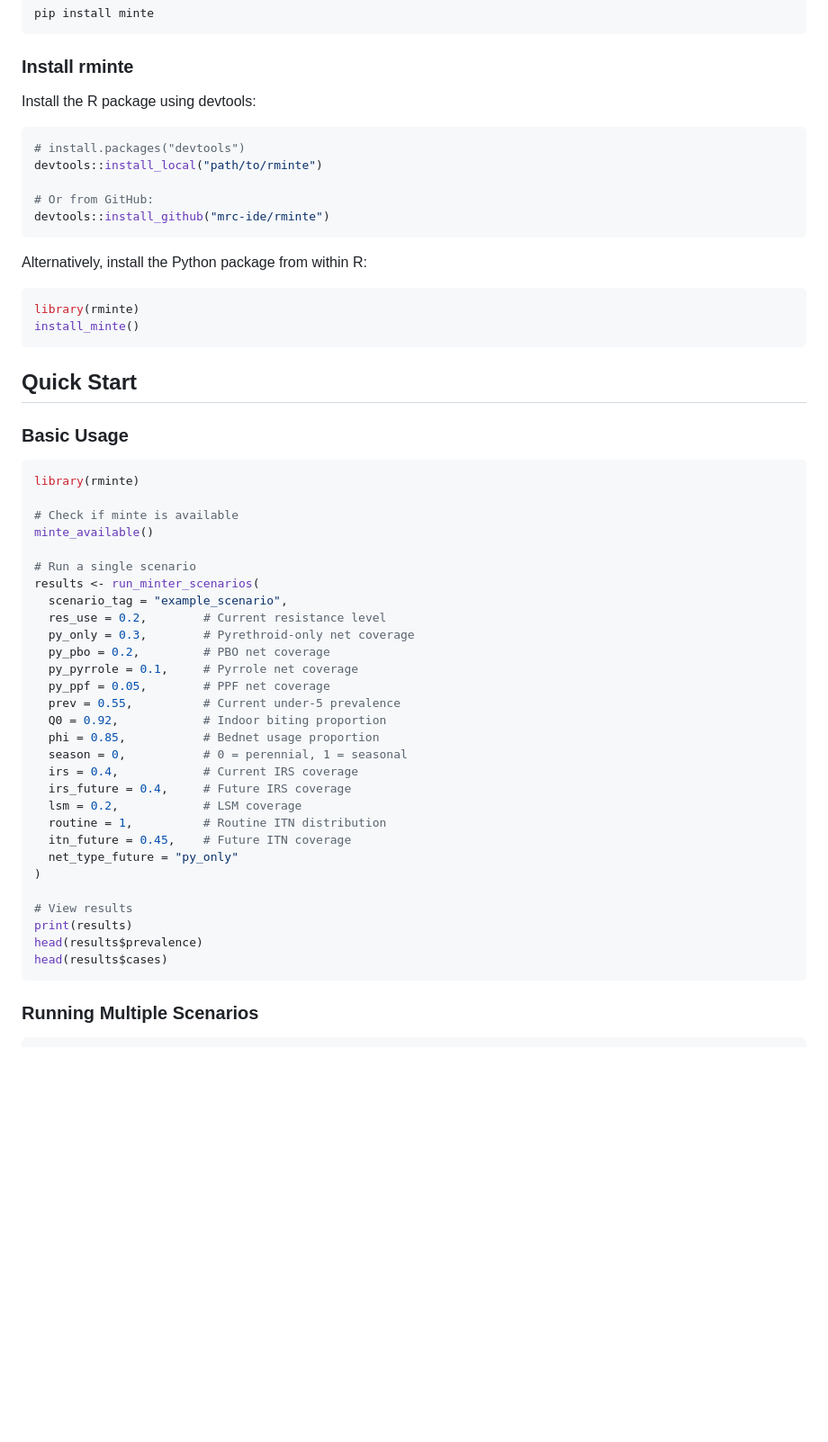
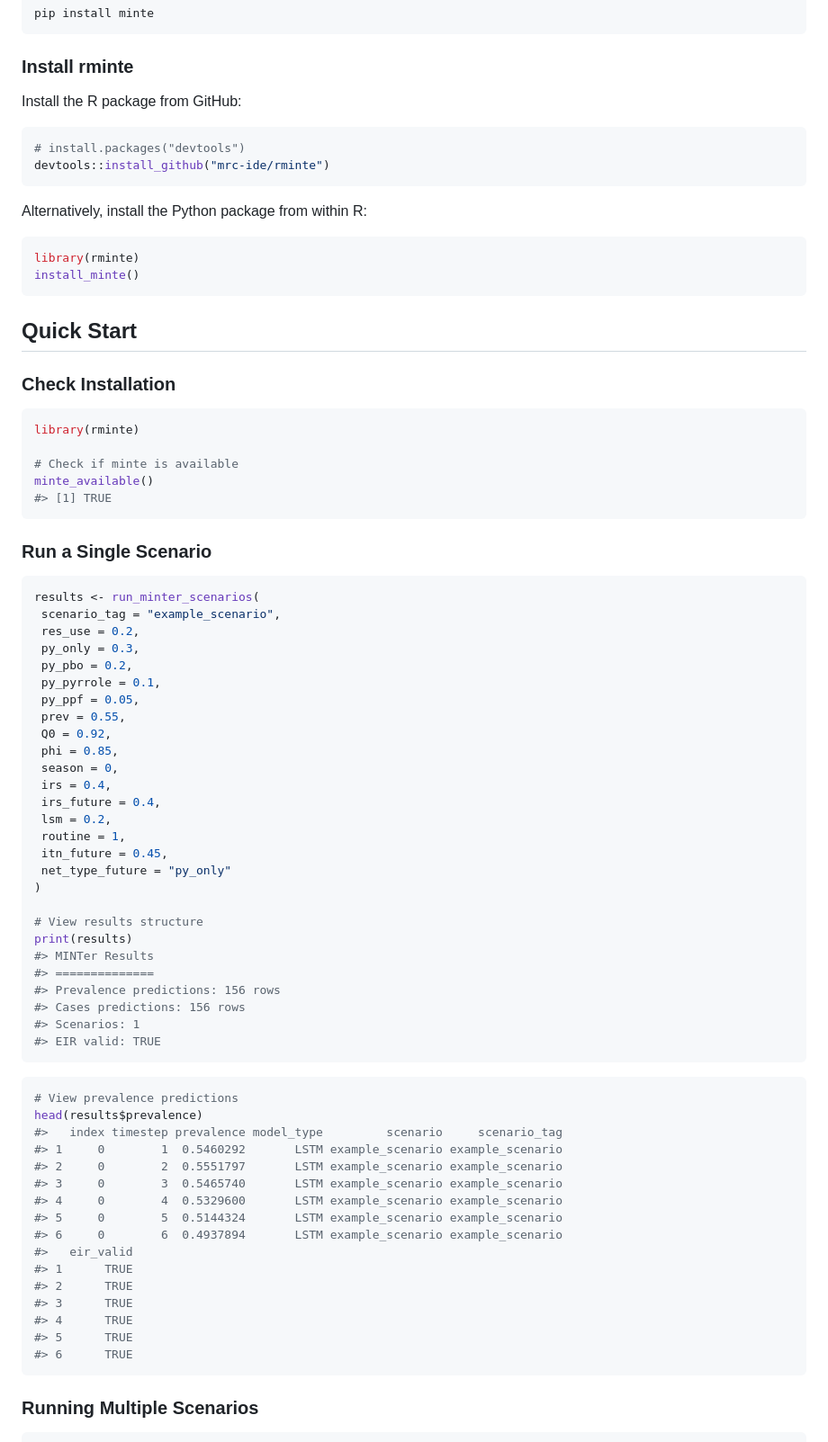
Before and after one commit to mrc-ide/rminte, a Markdown page: index.md, the part around the change printed below. Shown: that part at 90% size. GitHub-like rendering; blank space fills up the shorter version.

````diff
--- a/index.md
+++ b/index.md
@@ -37,13 +37,10 @@ pip install minte
 
 ### Install rminte
 
-Install the R package using devtools:
+Install the R package from GitHub:
 
 ``` r
 # install.packages("devtools")
-devtools::install_local("path/to/rminte")
-
-# Or from GitHub:
 devtools::install_github("mrc-ide/rminte")
 ```
 
@@ -56,38 +53,65 @@ install_minte()
 
 ## Quick Start
 
-### Basic Usage
+### Check Installation
 
 ``` r
 library(rminte)
 
 # Check if minte is available
 minte_available()
+#> [1] TRUE
+```
 
-# Run a single scenario
+### Run a Single Scenario
+
+``` r
 results <- run_minter_scenarios(
-  scenario_tag = "example_scenario",
-  res_use = 0.2,        # Current resistance level
-  py_only = 0.3,        # Pyrethroid-only net coverage
-  py_pbo = 0.2,         # PBO net coverage
-  py_pyrrole = 0.1,     # Pyrrole net coverage
-  py_ppf = 0.05,        # PPF net coverage
-  prev = 0.55,          # Current under-5 prevalence
-  Q0 = 0.92,            # Indoor biting proportion
-  phi = 0.85,           # Bednet usage proportion
-  season = 0,           # 0 = perennial, 1 = seasonal
-  irs = 0.4,            # Current IRS coverage
-  irs_future = 0.4,     # Future IRS coverage
-  lsm = 0.2,            # LSM coverage
-  routine = 1,          # Routine ITN distribution
-  itn_future = 0.45,    # Future ITN coverage
-  net_type_future = "py_only"
+ scenario_tag = "example_scenario",
+ res_use = 0.2,
+ py_only = 0.3,
+ py_pbo = 0.2,
+ py_pyrrole = 0.1,
+ py_ppf = 0.05,
+ prev = 0.55,
+ Q0 = 0.92,
+ phi = 0.85,
+ season = 0,
+ irs = 0.4,
+ irs_future = 0.4,
+ lsm = 0.2,
+ routine = 1,
+ itn_future = 0.45,
+ net_type_future = "py_only"
 )
 
-# View results
+# View results structure
 print(results)
+#> MINTer Results
+#> ==============
+#> Prevalence predictions: 156 rows
+#> Cases predictions: 156 rows
+#> Scenarios: 1
+#> EIR valid: TRUE
+```
+
+``` r
+# View prevalence predictions
 head(results$prevalence)
-head(results$cases)
+#>   index timestep prevalence model_type         scenario     scenario_tag
+#> 1     0        1  0.5460292       LSTM example_scenario example_scenario
+#> 2     0        2  0.5551797       LSTM example_scenario example_scenario
+#> 3     0        3  0.5465740       LSTM example_scenario example_scenario
+#> 4     0        4  0.5329600       LSTM example_scenario example_scenario
+#> 5     0        5  0.5144324       LSTM example_scenario example_scenario
+#> 6     0        6  0.4937894       LSTM example_scenario example_scenario
+#>   eir_valid
+#> 1      TRUE
+#> 2      TRUE
+#> 3      TRUE
+#> 4      TRUE
+#> 5      TRUE
+#> 6      TRUE
 ```
 
 ### Running Multiple Scenarios
````
Also changed, not shown: other parts of index.md (+75 -109 lines), articles/rminte-tutorial.md (+8 -8 lines), reference/figures/README-plot-cases-1.png (added), reference/figures/README-plot-prevalence-1.png (added), 5 other files.
